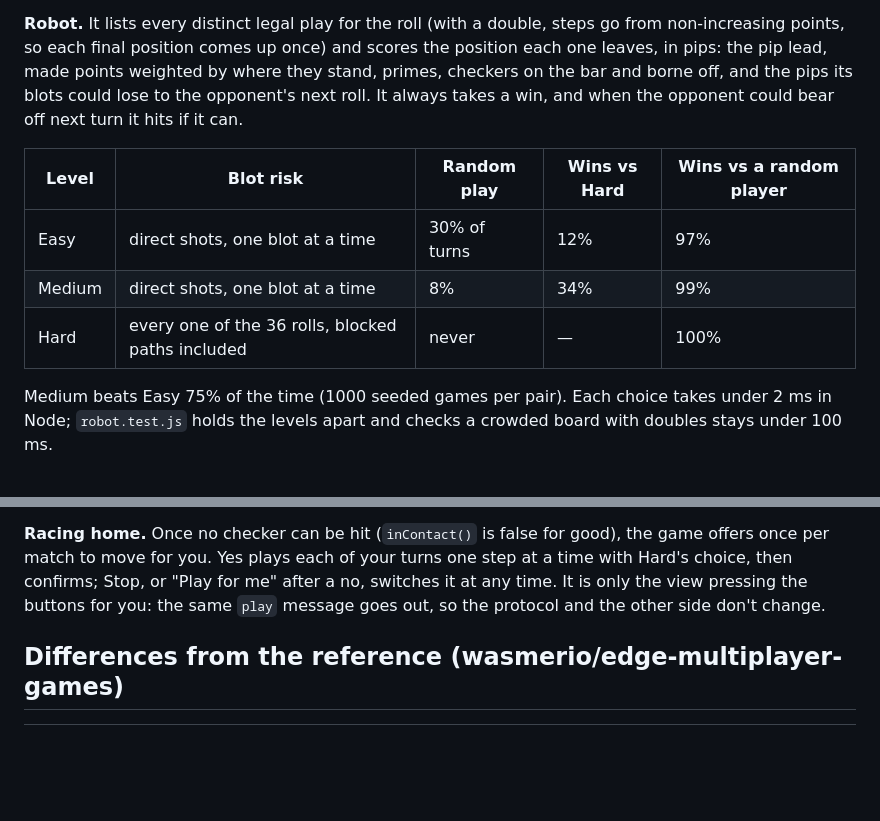
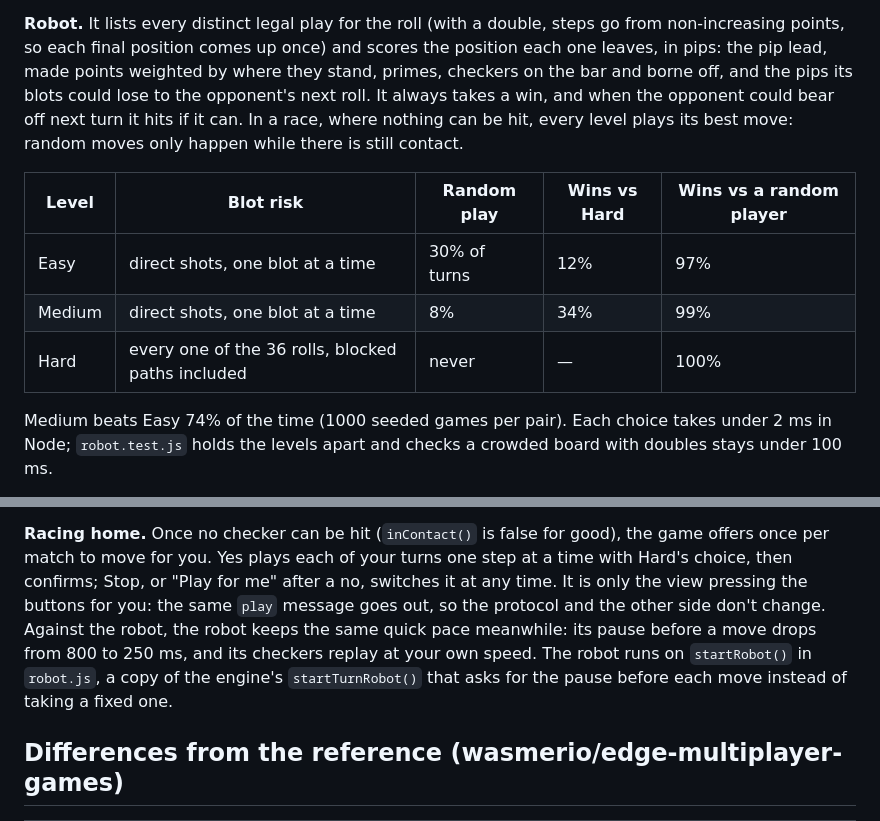
Before and after one commit to Faezehyas/dailydoseofplay, a Markdown page: ARCHITECTURE.md, 2 parts joined by grey strips. Drawn GitHub-style; blank space fills up the shorter version.

Commit message:
docs: describe the robot's side of Backgammon's race auto-play

```diff
--- a/ARCHITECTURE.md
+++ b/ARCHITECTURE.md
@@ -432,7 +432,9 @@ steps go from non-increasing points, so each final position comes up once)
 and scores the position each one leaves, in pips: the pip lead, made points
 weighted by where they stand, primes, checkers on the bar and borne off, and
 the pips its blots could lose to the opponent's next roll. It always takes a
-win, and when the opponent could bear off next turn it hits if it can.
+win, and when the opponent could bear off next turn it hits if it can. In a
+race, where nothing can be hit, every level plays its best move: random
+moves only happen while there is still contact.
 
 | Level | Blot risk | Random play | Wins vs Hard | Wins vs a random player |
 |---|---|---|---|---|
@@ -440,7 +442,7 @@ win, and when the opponent could bear off next turn it hits if it can.
 | Medium | direct shots, one blot at a time | 8% | 34% | 99% |
 | Hard | every one of the 36 rolls, blocked paths included | never | — | 100% |
 
-Medium beats Easy 75% of the time (1000 seeded games per pair). Each choice
+Medium beats Easy 74% of the time (1000 seeded games per pair). Each choice
 takes under 2 ms in Node; `robot.test.js` holds the levels apart and checks a
 crowded board with doubles stays under 100 ms.
 
@@ -469,7 +471,11 @@ the game offers once per match to move for you. Yes plays each of your turns
 one step at a time with Hard's choice, then confirms; Stop, or "Play for me"
 after a no, switches it at any time. It is only the view pressing the
 buttons for you: the same `play` message goes out, so the protocol and the
-other side don't change.
+other side don't change. Against the robot, the robot keeps the same quick
+pace meanwhile: its pause before a move drops from 800 to 250 ms, and its
+checkers replay at your own speed. The robot runs on `startRobot()` in
+`robot.js`, a copy of the engine's `startTurnRobot()` that asks for the pause
+before each move instead of taking a fixed one.
 
 ## Differences from the reference (wasmerio/edge-multiplayer-games)
 
```
